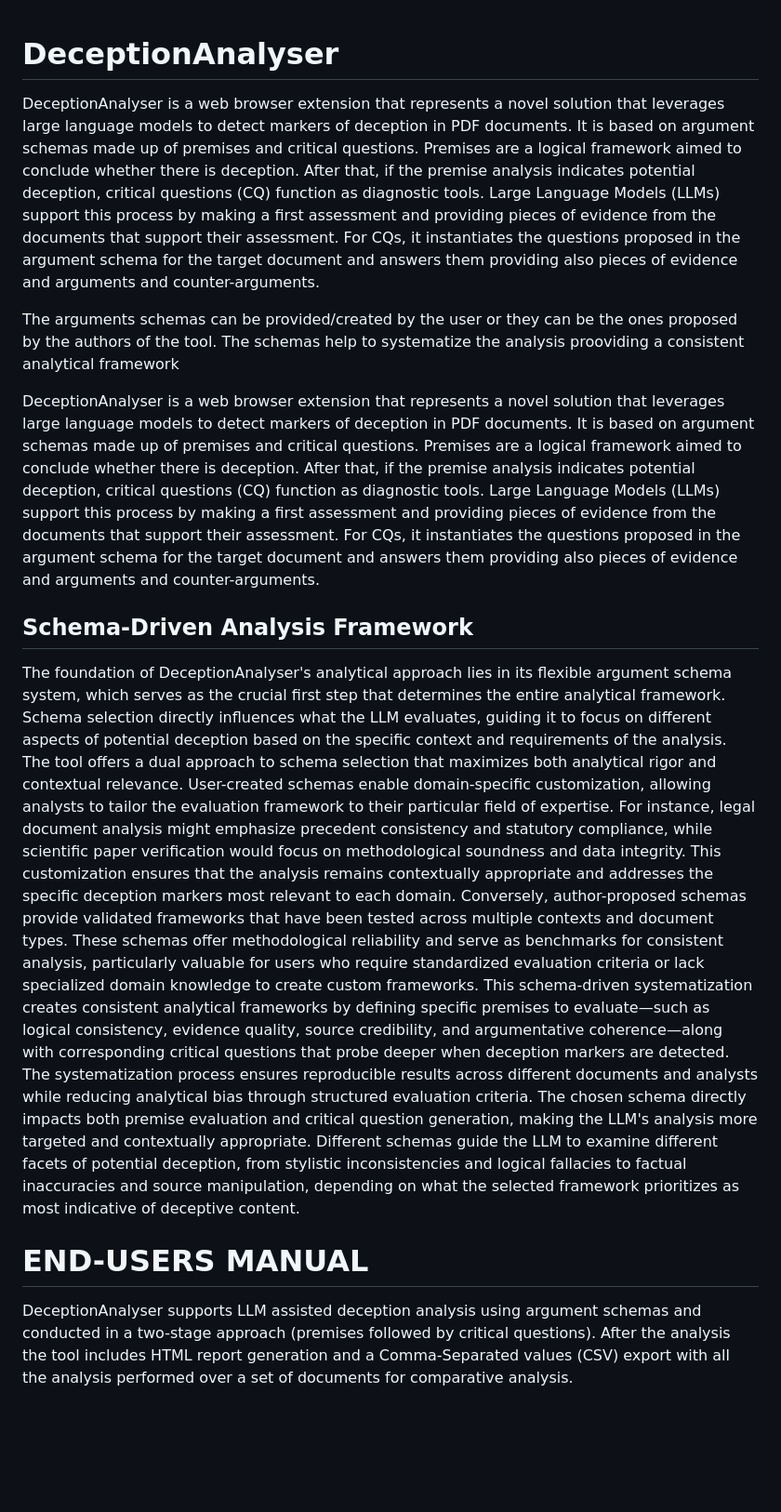
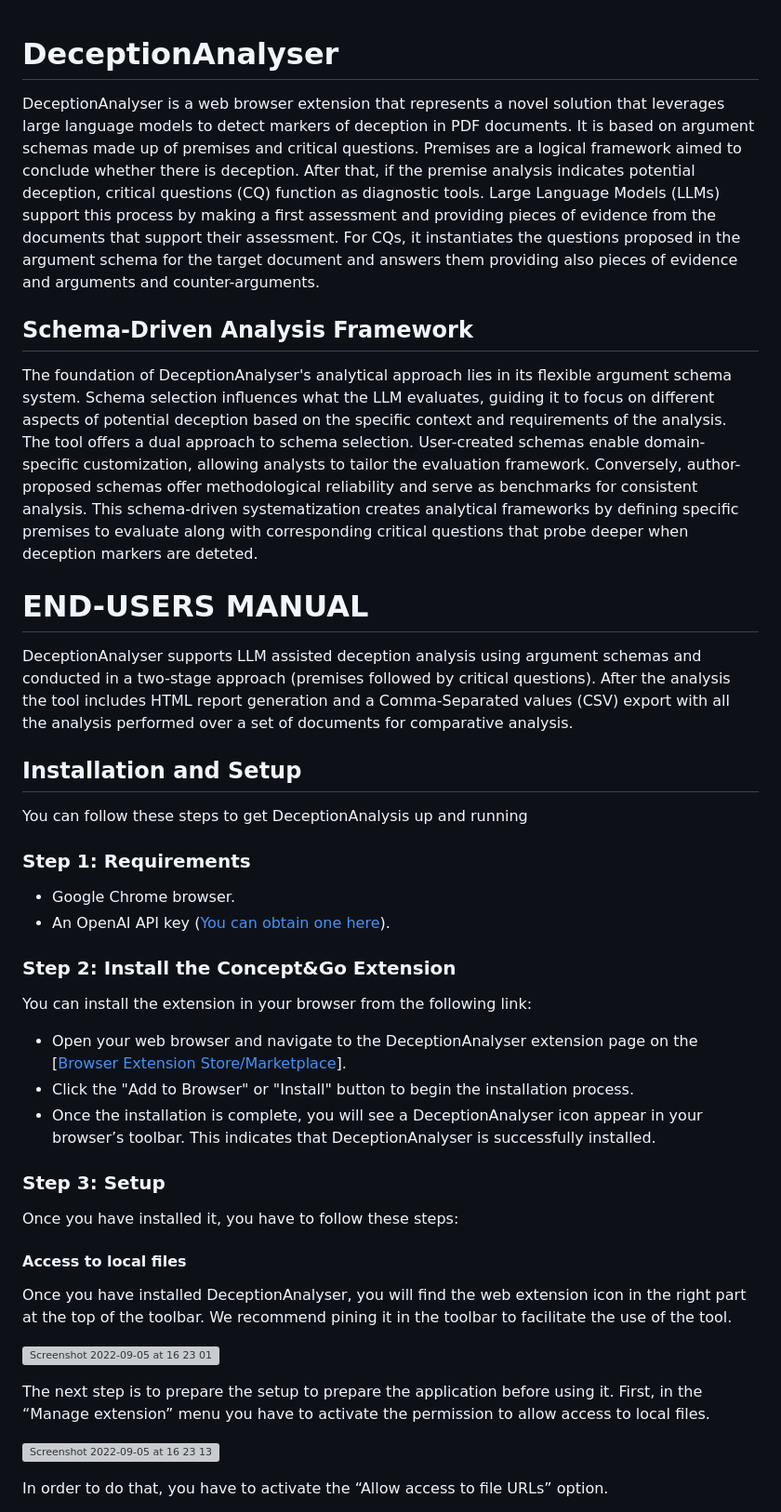
Before and after one commit to onekin/DeceptionAnalyser, a Markdown page: README.md, the part around one of its changes. Shown at 93% size. GitHub-like rendering; blank space fills up the shorter version; grey boxes are pictures that could not be loaded.

```diff
--- a/README.md
+++ b/README.md
@@ -1,17 +1,38 @@
 # DeceptionAnalyser
-
-DeceptionAnalyser is a web browser extension that represents a novel solution that leverages large language models to detect markers of deception in PDF documents. It is based on argument schemas made up of premises and critical questions. Premises are a logical framework aimed to conclude whether there is deception. After that, if the premise analysis indicates potential deception, critical questions (CQ) function as diagnostic tools. Large Language Models (LLMs) support this process by making a first assessment and providing pieces of evidence from the documents that support their assessment. For CQs, it instantiates the questions proposed in the argument schema for the target document and answers them providing also pieces of evidence and arguments and counter-arguments.
-
-The arguments schemas can be provided/created by the user or they can be the ones proposed by the authors of the tool. The schemas help to systematize the analysis prooviding a consistent analytical framework
-
 DeceptionAnalyser is a web browser extension that represents a novel solution that leverages large language models to detect markers of deception in PDF documents. It is based on argument schemas made up of premises and critical questions. Premises are a logical framework aimed to conclude whether there is deception. After that, if the premise analysis indicates potential deception, critical questions (CQ) function as diagnostic tools. Large Language Models (LLMs) support this process by making a first assessment and providing pieces of evidence from the documents that support their assessment. For CQs, it instantiates the questions proposed in the argument schema for the target document and answers them providing also pieces of evidence and arguments and counter-arguments.
 
 ## Schema-Driven Analysis Framework
-The foundation of DeceptionAnalyser's analytical approach lies in its flexible argument schema system, which serves as the crucial first step that determines the entire analytical framework. Schema selection directly influences what the LLM evaluates, guiding it to focus on different aspects of potential deception based on the specific context and requirements of the analysis.
-The tool offers a dual approach to schema selection that maximizes both analytical rigor and contextual relevance. User-created schemas enable domain-specific customization, allowing analysts to tailor the evaluation framework to their particular field of expertise. For instance, legal document analysis might emphasize precedent consistency and statutory compliance, while scientific paper verification would focus on methodological soundness and data integrity. This customization ensures that the analysis remains contextually appropriate and addresses the specific deception markers most relevant to each domain.
-Conversely, author-proposed schemas provide validated frameworks that have been tested across multiple contexts and document types. These schemas offer methodological reliability and serve as benchmarks for consistent analysis, particularly valuable for users who require standardized evaluation criteria or lack specialized domain knowledge to create custom frameworks.
-This schema-driven systematization creates consistent analytical frameworks by defining specific premises to evaluate—such as logical consistency, evidence quality, source credibility, and argumentative coherence—along with corresponding critical questions that probe deeper when deception markers are detected. The systematization process ensures reproducible results across different documents and analysts while reducing analytical bias through structured evaluation criteria.
-The chosen schema directly impacts both premise evaluation and critical question generation, making the LLM's analysis more targeted and contextually appropriate. Different schemas guide the LLM to examine different facets of potential deception, from stylistic inconsistencies and logical fallacies to factual inaccuracies and source manipulation, depending on what the selected framework prioritizes as most indicative of deceptive content.
+The foundation of DeceptionAnalyser's analytical approach lies in its flexible argument schema system. Schema selection influences what the LLM evaluates, guiding it to focus on different aspects of potential deception based on the specific context and requirements of the analysis.
+The tool offers a dual approach to schema selection. User-created schemas enable domain-specific customization, allowing analysts to tailor the evaluation framework. Conversely, author-proposed schemas offer methodological reliability and serve as benchmarks for consistent analysis. This schema-driven systematization creates analytical frameworks by defining specific premises to evaluate along with corresponding critical questions that probe deeper when deception markers are deteted.
 
 # END-USERS MANUAL
 DeceptionAnalyser supports LLM assisted deception analysis using argument schemas and conducted in a two-stage approach (premises followed by critical questions). After the analysis the tool includes HTML report generation and a Comma-Separated values (CSV) export with all the analysis performed over a set of documents for comparative analysis.
+
+## Installation and Setup
+You can follow these steps to get DeceptionAnalysis up and running
+
+### Step 1: Requirements
+- Google Chrome browser.
+- An OpenAI API key ([You can obtain one here](https://platform.openai.com/api-keys)).
+
+### Step 2: Install the Concept&Go Extension
+You can install the extension in your browser from the following link:
+- Open your web browser and navigate to the DeceptionAnalyser extension page on the [[Browser Extension Store/Marketplace](https://chromewebstore.google.com/detail/deceptionanalyser/aejfobdbjdepinlndhecaeahbdbcpjcg?hl=en)].
+- Click the "Add to Browser" or "Install" button to begin the installation process.
+- Once the installation is complete, you will see a DeceptionAnalyser icon appear in your browser’s toolbar. This indicates that DeceptionAnalyser is successfully installed.
+
+### Step 3: Setup
+Once you have installed it, you have to follow these steps:
+
+#### Access to local files
+
+Once you have installed DeceptionAnalyser, you will find the web extension icon in the right part at the top of the toolbar. We recommend pining it in the toolbar to facilitate the use of the tool.
+
+![Screenshot 2022-09-05 at 16 23 01](https://user-images.githubusercontent.com/31988855/188472900-ce49ec6a-9687-4224-93cd-94a633733d92.png)
+
+The next step is to prepare the setup to prepare the application before using it. First, in the “Manage extension” menu you have to activate the permission to allow access to local files.
+
+![Screenshot 2022-09-05 at 16 23 13](https://user-images.githubusercontent.com/31988855/188472979-eeff314f-08b7-41d0-b324-2ff833eec036.png)
+
+In order to do that, you have to activate the “Allow access to file URLs” option.
+
```
Also changed, not shown: other parts of README.md (+1 -0 lines).
